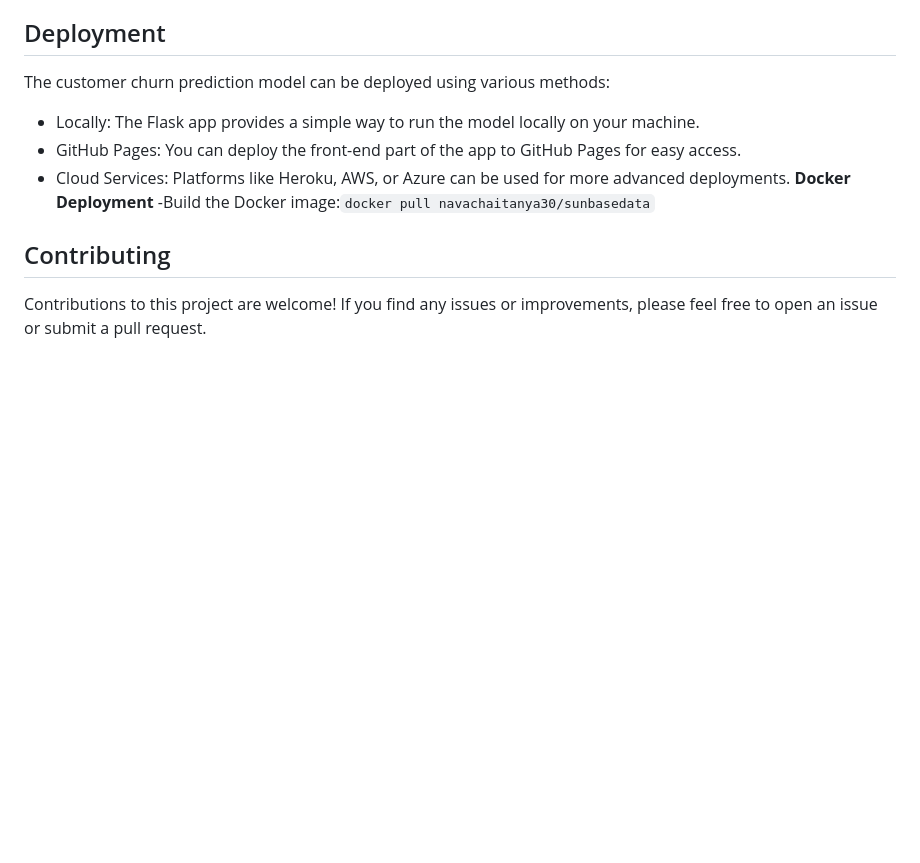
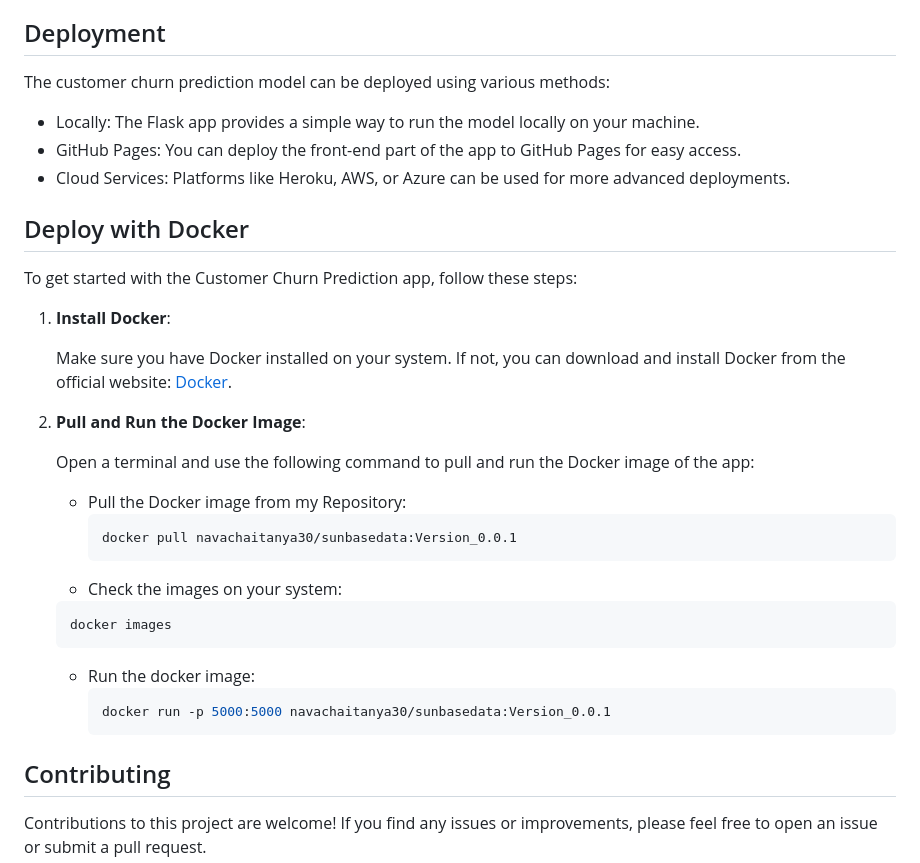
Before and after one commit to NavaChaitanya30/SunbaseData_Customer_Churn_Prediction_ML_assignment, a Markdown page: README.md, the part around the change. Rendered like a GitHub page; blank space fills up the shorter version.

````diff
--- a/README.md
+++ b/README.md
@@ -55,8 +55,33 @@ The customer churn prediction model can be deployed using various methods:
 - Locally: The Flask app provides a simple way to run the model locally on your machine.
 - GitHub Pages: You can deploy the front-end part of the app to GitHub Pages for easy access.
 - Cloud Services: Platforms like Heroku, AWS, or Azure can be used for more advanced deployments.
-**Docker Deployment**
--Build the Docker image:`docker pull navachaitanya30/sunbasedata`
+
+## Deploy with Docker
+
+To get started with the Customer Churn Prediction app, follow these steps:
+
+1. **Install Docker**:
+
+   Make sure you have Docker installed on your system. If not, you can download and install Docker from the official website: [Docker](https://www.docker.com/get-started).
+
+2. **Pull and Run the Docker Image**:
+
+   Open a terminal and use the following command to pull and run the Docker image of the app:
+
+   - Pull the Docker image from my Repository:
+     ```bash
+     docker pull navachaitanya30/sunbasedata:Version_0.0.1
+     ```
+   - Check the images on your system:
+    ```bash
+    docker images
+    ```
+   - Run the docker image:
+     ```bash
+     docker run -p 5000:5000 navachaitanya30/sunbasedata:Version_0.0.1
+     ```
+
+
 ## Contributing
 
 Contributions to this project are welcome! If you find any issues or improvements, please feel free to open an issue or submit a pull request.
````
